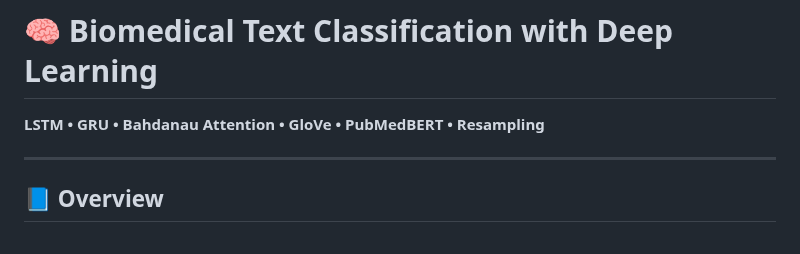
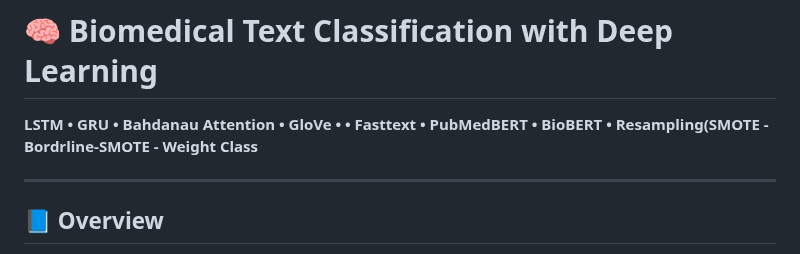
Before and after one commit to etoMvom/masterThesis, a Markdown page: README.md, the part around the change. Drawn GitHub-style.

```diff
--- a/README.md
+++ b/README.md
@@ -4,7 +4,7 @@
 
 # 🧠 Biomedical Text Classification with Deep Learning
 
-**LSTM • GRU • Bahdanau Attention • GloVe • PubMedBERT • Resampling**
+**LSTM • GRU • Bahdanau Attention • GloVe • • Fasttext • PubMedBERT • BioBERT • Resampling(SMOTE - Bordrline-SMOTE - Weight Class**
 
 ---
 
```
